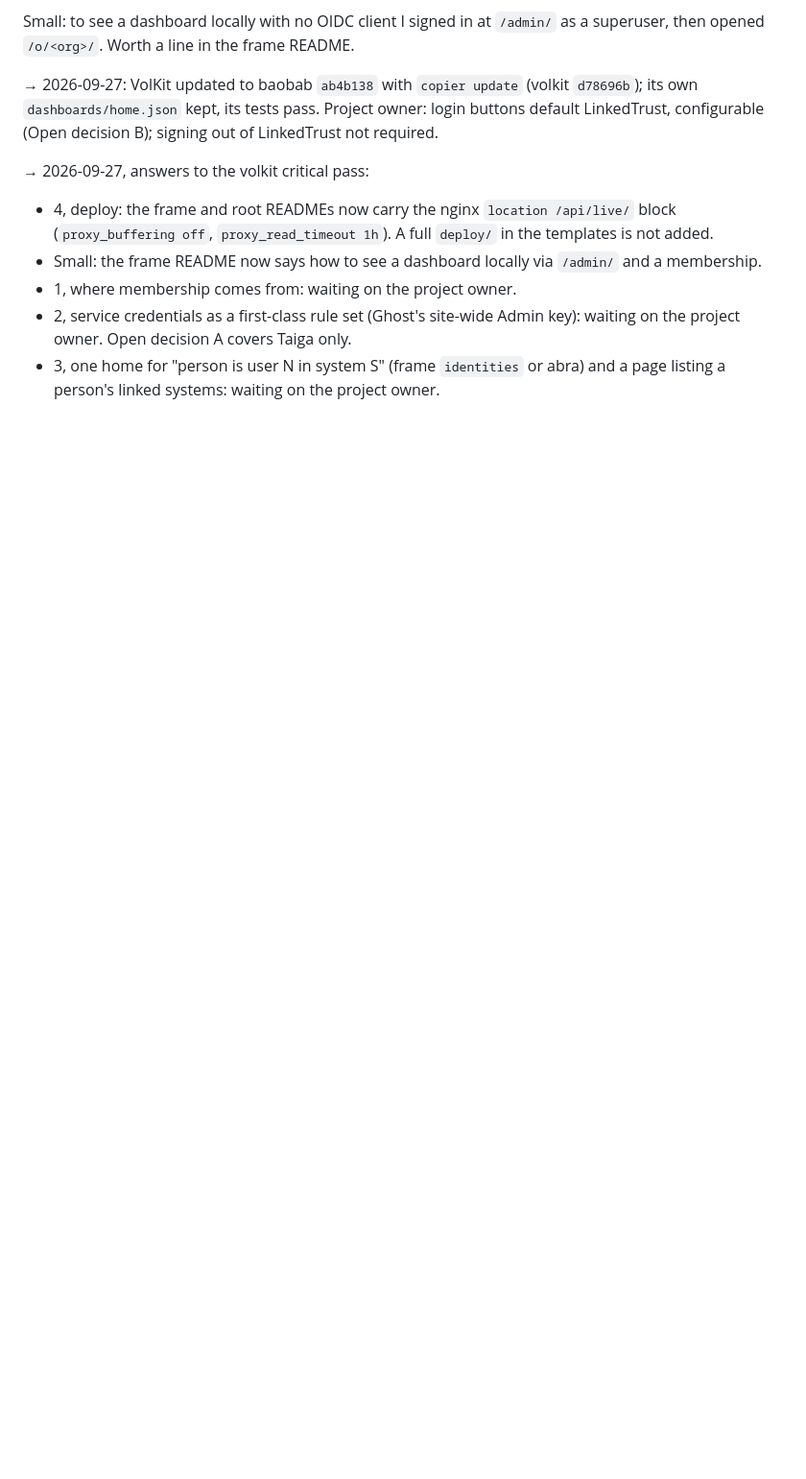
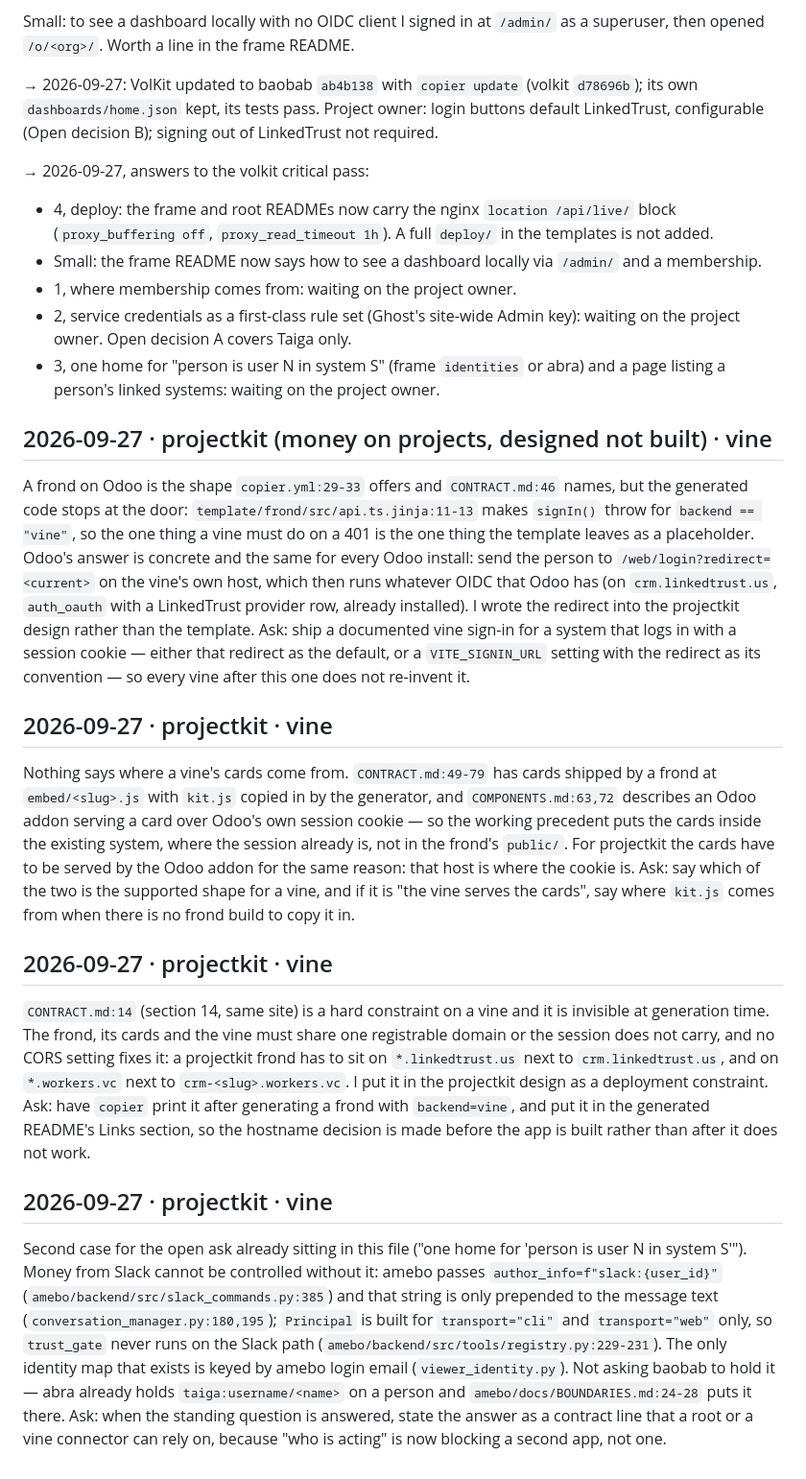
Before and after one commit to Cooperation-org/baobab, a Markdown page: SCRATCH.md, the part around the change. Shown at 96% size. Rendered like a GitHub page; blank space fills up the shorter version.

Commit message:
SCRATCH: four asks from designing a money-on-projects frond over Odoo as a vine

```diff
--- a/SCRATCH.md
+++ b/SCRATCH.md
@@ -173,3 +173,48 @@ superuser, then opened `/o/<org>/`. Worth a line in the frame README.
   project owner. Open decision A covers Taiga only.
 - 3, one home for "person is user N in system S" (frame `identities` or abra) and a page listing
   a person's linked systems: waiting on the project owner.
+
+## 2026-09-27 · projectkit (money on projects, designed not built) · vine
+A frond on Odoo is the shape `copier.yml:29-33` offers and `CONTRACT.md:46` names, but the
+generated code stops at the door: `template/frond/src/api.ts.jinja:11-13` makes `signIn()`
+throw for `backend == "vine"`, so the one thing a vine must do on a 401 is the one thing the
+template leaves as a placeholder. Odoo's answer is concrete and the same for every Odoo
+install: send the person to `/web/login?redirect=<current>` on the vine's own host, which
+then runs whatever OIDC that Odoo has (on `crm.linkedtrust.us`, `auth_oauth` with a
+LinkedTrust provider row, already installed). I wrote the redirect into the projectkit design
+rather than the template. Ask: ship a documented vine sign-in for a system that logs in with
+a session cookie — either that redirect as the default, or a `VITE_SIGNIN_URL` setting with
+the redirect as its convention — so every vine after this one does not re-invent it.
+
+## 2026-09-27 · projectkit · vine
+Nothing says where a vine's cards come from. `CONTRACT.md:49-79` has cards shipped by a frond
+at `embed/<slug>.js` with `kit.js` copied in by the generator, and `COMPONENTS.md:63,72`
+describes an Odoo addon serving a card over Odoo's own session cookie — so the working
+precedent puts the cards inside the existing system, where the session already is, not in the
+frond's `public/`. For projectkit the cards have to be served by the Odoo addon for the same
+reason: that host is where the cookie is. Ask: say which of the two is the supported shape for
+a vine, and if it is "the vine serves the cards", say where `kit.js` comes from when there is
+no frond build to copy it in.
+
+## 2026-09-27 · projectkit · vine
+`CONTRACT.md:14` (section 14, same site) is a hard constraint on a vine and it is invisible at
+generation time. The frond, its cards and the vine must share one registrable domain or the
+session does not carry, and no CORS setting fixes it: a projectkit frond has to sit on
+`*.linkedtrust.us` next to `crm.linkedtrust.us`, and on `*.workers.vc` next to
+`crm-<slug>.workers.vc`. I put it in the projectkit design as a deployment constraint. Ask:
+have `copier` print it after generating a frond with `backend=vine`, and put it in the
+generated README's Links section, so the hostname decision is made before the app is built
+rather than after it does not work.
+
+## 2026-09-27 · projectkit · vine
+Second case for the open ask already sitting in this file ("one home for 'person is user N in
+system S'"). Money from Slack cannot be controlled without it: amebo passes
+`author_info=f"slack:{user_id}"` (`amebo/backend/src/slack_commands.py:385`) and that string
+is only prepended to the message text (`conversation_manager.py:180,195`); `Principal` is
+built for `transport="cli"` and `transport="web"` only, so `trust_gate` never runs on the
+Slack path (`amebo/backend/src/tools/registry.py:229-231`). The only identity map that exists
+is keyed by amebo login email (`viewer_identity.py`). Not asking baobab to hold it — abra
+already holds `taiga:username/<name>` on a person and `amebo/docs/BOUNDARIES.md:24-28` puts it
+there. Ask: when the standing question is answered, state the answer as a contract line that
+a root or a vine connector can rely on, because "who is acting" is now blocking a second app,
+not one.
```
